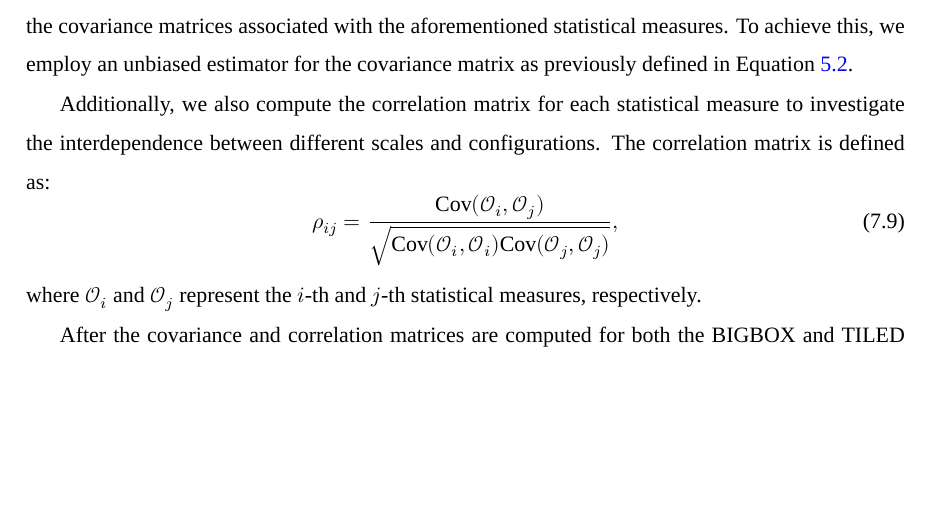
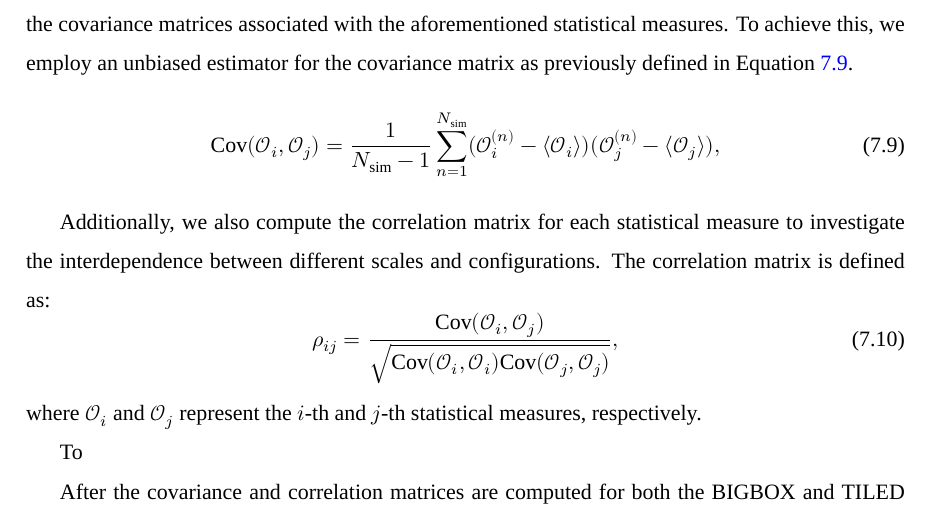
Before and after one commit to atokiwaipmu/PhDThesis, a LaTeX thesis (main.tex, which reads chap-methods.tex): part of page 83 of 109, cut so that both start at the same text, the shorter picture padded with empty space. Compiled offline with XeLaTeX; a missing font is replaced by an installed copy or a similar font.

Commit message:
共分散行列の推定に関するセクションを追加し、共分散行列の定義を明確化しました。また、BIGBOXおよびTILEDシミュレーションにおける共分散と相関行列の比較手法を説明しました。

```diff
--- a/chap-methods.tex
+++ b/chap-methods.tex
@@ -211,6 +211,10 @@ The Minkowski functionals are computed from the smoothed convergence maps using
 
 \subsection{Covariance Matrix Estimation}
 Following the measurement phase, this study examines the influence of super-sample covariance on the covariance matrices associated with the aforementioned statistical measures. To achieve this, we employ an unbiased estimator for the covariance matrix as previously defined in Equation~\ref{eq:covariance}.
+\begin{equation}
+    \label{eq:covariance}
+    \mathrm{Cov}(\mathcal{O}_i, \mathcal{O}_j) = \frac{1}{N_{\mathrm{sim}} - 1} \sum_{n=1}^{N_{\mathrm{sim}}} (\mathcal{O}_i^{(n)} - \langle \mathcal{O}_i \rangle) (\mathcal{O}_j^{(n)} - \langle \mathcal{O}_j \rangle),
+\end{equation}
 
 Additionally, we also compute the correlation matrix for each statistical measure to investigate the interdependence between different scales and configurations. The correlation matrix is defined as:
 \begin{equation}
@@ -218,6 +222,8 @@ Additionally, we also compute the correlation matrix for each statistical measur
 \end{equation}
 where $\mathcal{O}_i$ and $\mathcal{O}_j$ represent the $i$-th and $j$-th statistical measures, respectively.
 
+To
+
 After the covariance and correlation matrices are computed for both the BIGBOX and TILED simulations, we compare the matrices to quantify the impact of super-sample covariance on the statistical measures. The comparison is conducted by calculating the ratio between the covariance and correlation matrices of the BIGBOX and TILED simulations.
 
 In the case of correlation matrices, we exclude the diagonal elements---since they are always unity---when calculating the ratio. For covariance matrices, the ratio is calculated over the entire matrix.
```
